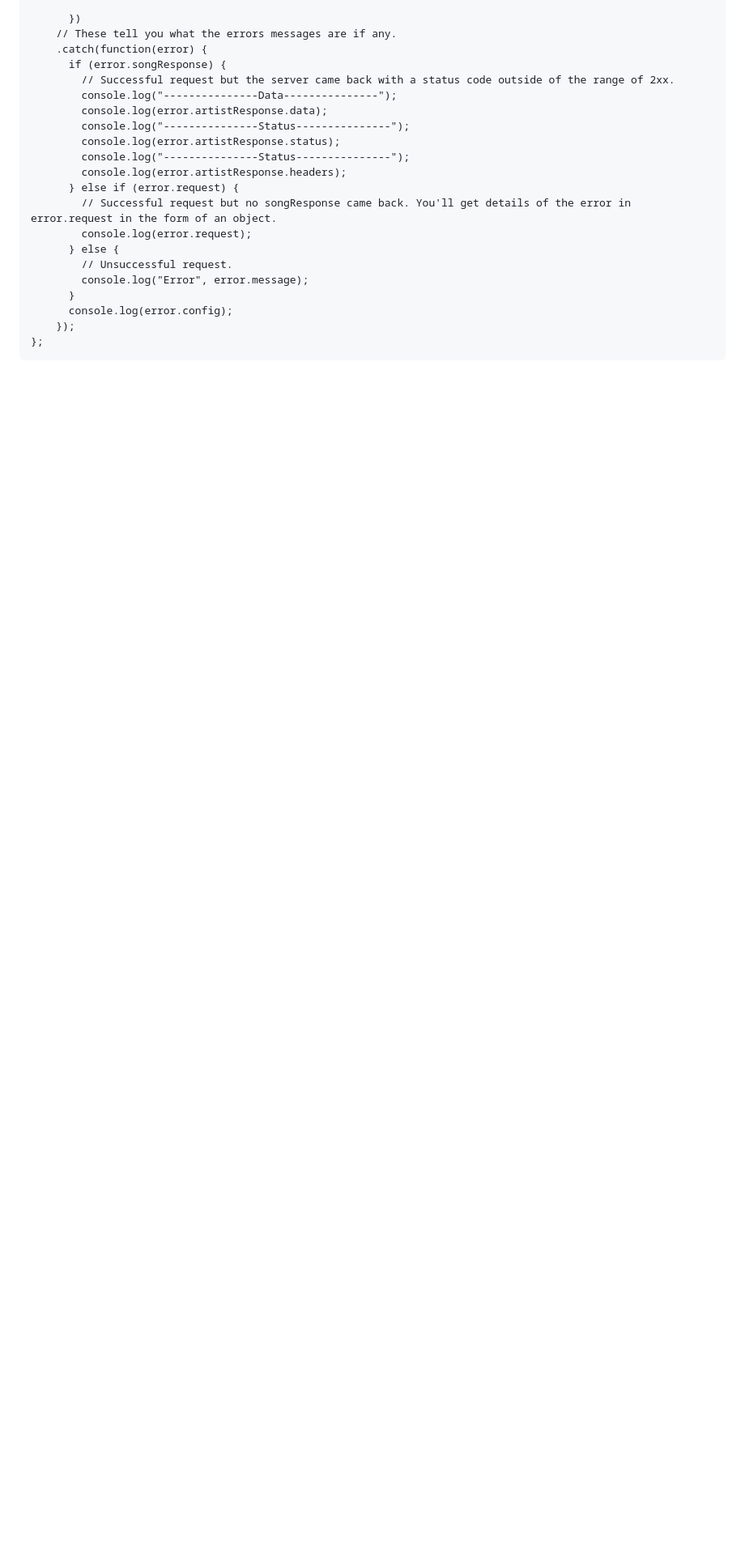
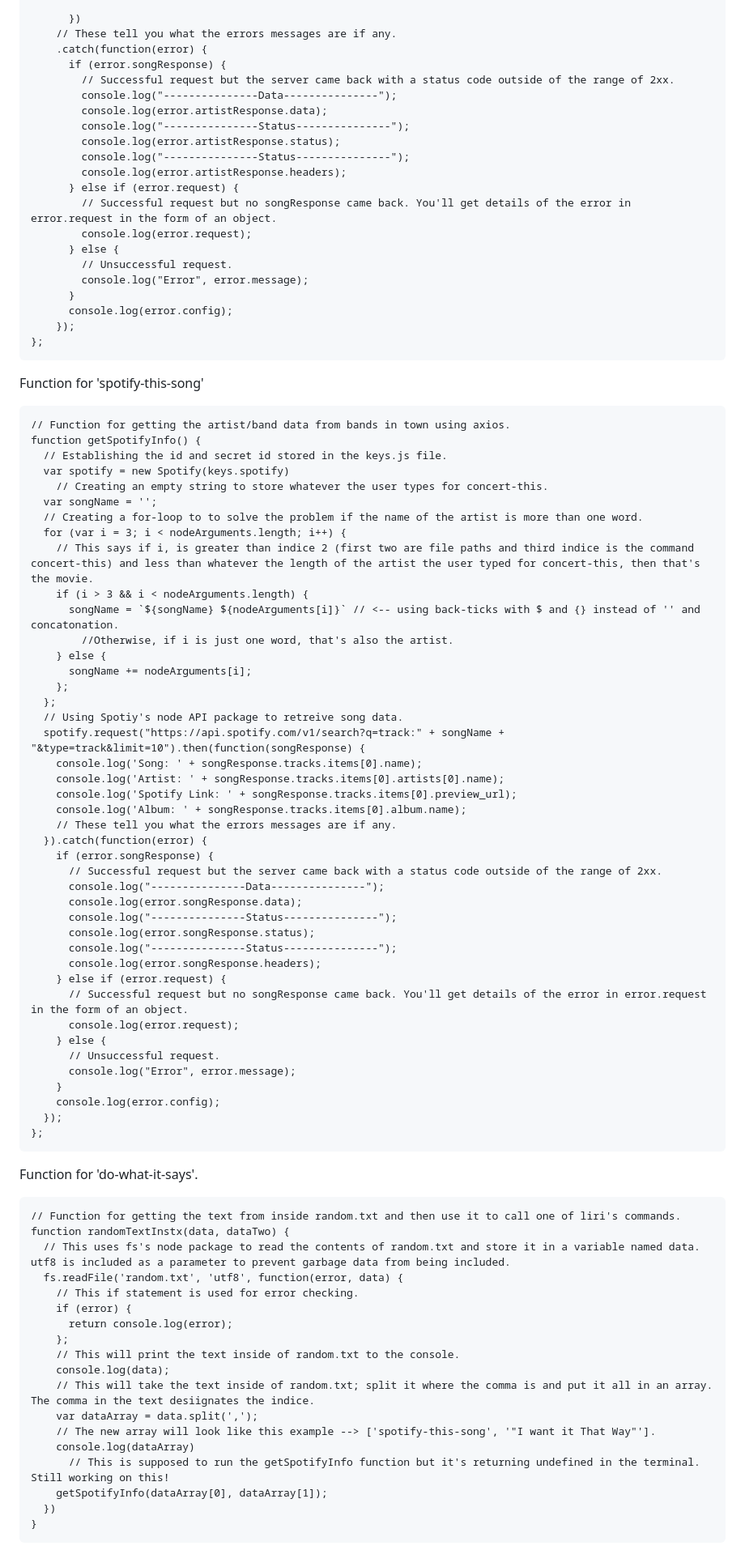
Before and after one commit to Olisun/-liri-node-app, a Markdown page: README.md, the part around the change printed below. Shown: that part at 81% size. Drawn GitHub-style; blank space fills up the shorter version.

Commit message:
updated js with spotify function, added video and put it in html file, finished readme

````diff
--- a/README.md
+++ b/README.md
@@ -180,3 +216,71 @@ function getArtistInfo() {
     });
 };
 ```
+
+Function for 'spotify-this-song'
+```
+// Function for getting the artist/band data from bands in town using axios.
+function getSpotifyInfo() {
+  // Establishing the id and secret id stored in the keys.js file.
+  var spotify = new Spotify(keys.spotify)
+    // Creating an empty string to store whatever the user types for concert-this.
+  var songName = '';
+  // Creating a for-loop to to solve the problem if the name of the artist is more than one word.
+  for (var i = 3; i < nodeArguments.length; i++) {
+    // This says if i, is greater than indice 2 (first two are file paths and third indice is the command concert-this) and less than whatever the length of the artist the user typed for concert-this, then that's the movie.
+    if (i > 3 && i < nodeArguments.length) {
+      songName = `${songName} ${nodeArguments[i]}` // <-- using back-ticks with $ and {} instead of '' and concatonation.
+        //Otherwise, if i is just one word, that's also the artist.
+    } else {
+      songName += nodeArguments[i];
+    };
+  };
+  // Using Spotiy's node API package to retreive song data.
+  spotify.request("https://api.spotify.com/v1/search?q=track:" + songName + "&type=track&limit=10").then(function(songResponse) {
+    console.log('Song: ' + songResponse.tracks.items[0].name);
+    console.log('Artist: ' + songResponse.tracks.items[0].artists[0].name);
+    console.log('Spotify Link: ' + songResponse.tracks.items[0].preview_url);
+    console.log('Album: ' + songResponse.tracks.items[0].album.name);
+    // These tell you what the errors messages are if any.
+  }).catch(function(error) {
+    if (error.songResponse) {
+      // Successful request but the server came back with a status code outside of the range of 2xx.
+      console.log("---------------Data---------------");
+      console.log(error.songResponse.data);
+      console.log("---------------Status---------------");
+      console.log(error.songResponse.status);
+      console.log("---------------Status---------------");
+      console.log(error.songResponse.headers);
+    } else if (error.request) {
+      // Successful request but no songResponse came back. You'll get details of the error in error.request in the form of an object.
+      console.log(error.request);
+    } else {
+      // Unsuccessful request.
+      console.log("Error", error.message);
+    }
+    console.log(error.config);
+  });
+};
+```
+
+Function for 'do-what-it-says'.
+```
+// Function for getting the text from inside random.txt and then use it to call one of liri's commands.
+function randomTextInstx(data, dataTwo) {
+  // This uses fs's node package to read the contents of random.txt and store it in a variable named data. utf8 is included as a parameter to prevent garbage data from being included.
+  fs.readFile('random.txt', 'utf8', function(error, data) {
+    // This if statement is used for error checking.
+    if (error) {
+      return console.log(error);
+    };
+    // This will print the text inside of random.txt to the console.
+    console.log(data);
+    // This will take the text inside of random.txt; split it where the comma is and put it all in an array. The comma in the text desiignates the indice.
+    var dataArray = data.split(',');
+    // The new array will look like this example --> ['spotify-this-song', '"I want it That Way"'].
+    console.log(dataArray)
+      // This is supposed to run the getSpotifyInfo function but it's returning undefined in the terminal. Still working on this!
+    getSpotifyInfo(dataArray[0], dataArray[1]);
+  })
+}
+```
````
Also changed, not shown: other parts of README.md (+39 -3 lines), images/screen-shot-concert-this.png, images/screen-shot-main.png (added), 6 other files.
